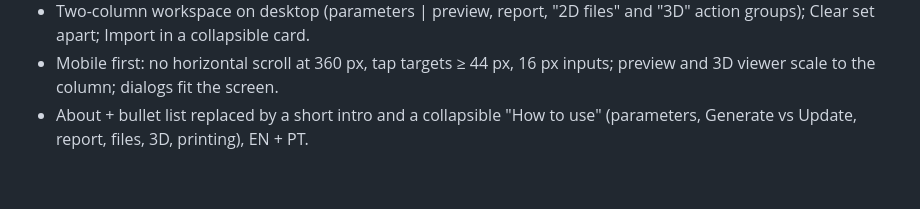
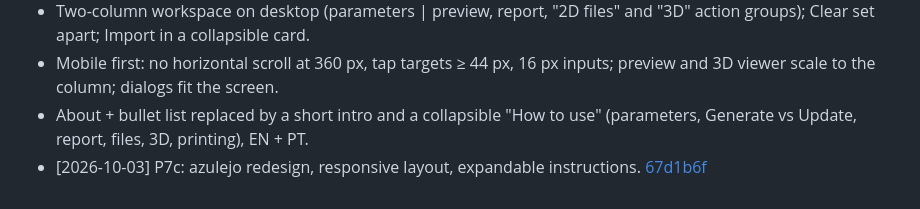
Before and after one commit to emanuelmoniz/Portuguese-Tile-Generator, a Markdown page: CHANGELOG.md, the part around the change. Drawn GitHub-style.

Commit message:
Update CHANGELOG.md with P7c commit link
Co-Authored-By: Claude Opus 5.5 <noreply@anthropic.com>

```diff
--- a/CHANGELOG.md
+++ b/CHANGELOG.md
@@ -150,3 +150,4 @@ Keep footer version and changelog synchronized. See CLAUDE.md "Maintenance" for
 - Two-column workspace on desktop (parameters | preview, report, "2D files" and "3D" action groups); Clear set apart; Import in a collapsible card.
 - Mobile first: no horizontal scroll at 360 px, tap targets ≥ 44 px, 16 px inputs; preview and 3D viewer scale to the column; dialogs fit the screen.
 - About + bullet list replaced by a short intro and a collapsible "How to use" (parameters, Generate vs Update, report, files, 3D, printing), EN + PT.
+- [2026-10-03] P7c: azulejo redesign, responsive layout, expandable instructions. [67d1b6f](https://github.com/emanuelmoniz/Portuguese-Tile-Generator/commit/67d1b6f)
```
